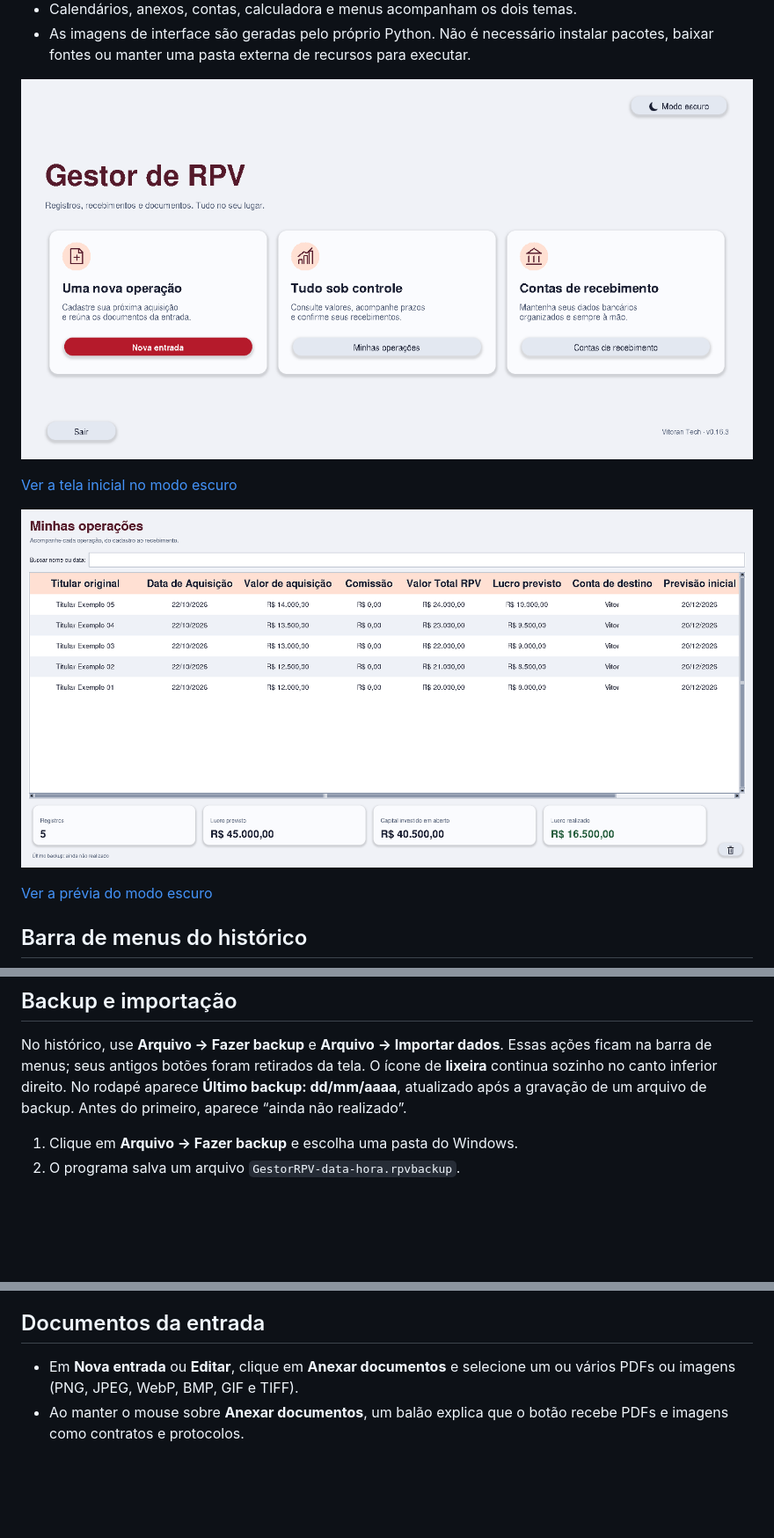
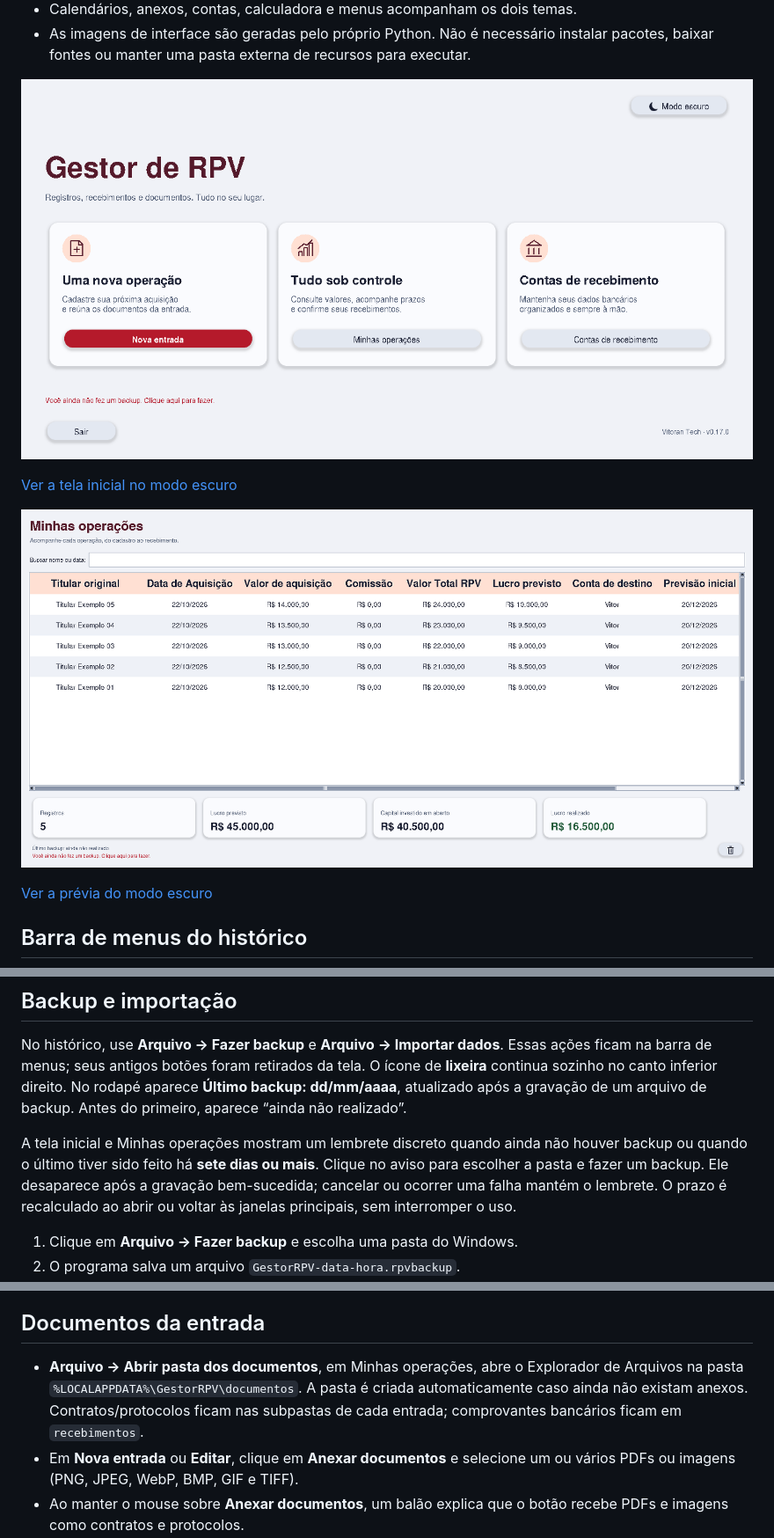
Before and after one commit to vitoran312/gestor-rpv, a Markdown page: README.md, 3 parts joined by grey strips. Shown: that part at 88% size. GitHub-like rendering; pictures changed too: docs/historico.png, docs/tela-inicial.png; blank space fills up the shorter version.

Commit message:
Adiciona lembrete de backup e acesso à pasta de documentos na versão 0.17.0

```diff
--- a/README.md
+++ b/README.md
@@ -186,6 +186,12 @@ O ícone de **lixeira** continua sozinho no canto inferior direito.
 No rodapé aparece **Último backup: dd/mm/aaaa**, atualizado após a gravação
 de um arquivo de backup. Antes do primeiro, aparece “ainda não realizado”.
 
+A tela inicial e Minhas operações mostram um lembrete discreto quando ainda não
+houver backup ou quando o último tiver sido feito há **sete dias ou mais**.
+Clique no aviso para escolher a pasta e fazer um backup. Ele desaparece após a
+gravação bem-sucedida; cancelar ou ocorrer uma falha mantém o lembrete.
+O prazo é recalculado ao abrir ou voltar às janelas principais, sem interromper o uso.
+
 1. Clique em **Arquivo → Fazer backup** e escolha uma pasta do Windows.
 2. O programa salva um arquivo `GestorRPV-data-hora.rpvbackup`.
 3. No outro computador, abra o aplicativo e escolha **Arquivo → Importar dados**.
@@ -205,6 +211,10 @@ durante a troca, os documentos anteriores são recuperados e a cópia de seguran
 
 ## Documentos da entrada
 
+- **Arquivo → Abrir pasta dos documentos**, em Minhas operações, abre o Explorador
+  de Arquivos na pasta `%LOCALAPPDATA%\GestorRPV\documentos`. A pasta é criada
+  automaticamente caso ainda não existam anexos. Contratos/protocolos ficam
+  nas subpastas de cada entrada; comprovantes bancários ficam em `recebimentos`.
 - Em **Nova entrada** ou **Editar**, clique em **Anexar documentos** e selecione
   um ou vários PDFs ou imagens (PNG, JPEG, WebP, BMP, GIF e TIFF).
 - Ao manter o mouse sobre **Anexar documentos**, um balão explica que o botão
```
Also changed, not shown: other parts of README.md (+2 -2 lines), CHANGELOG.md (+7 -0 lines), docs/historico-escuro.png, docs/tela-inicial-escura.png, 6 other files.
